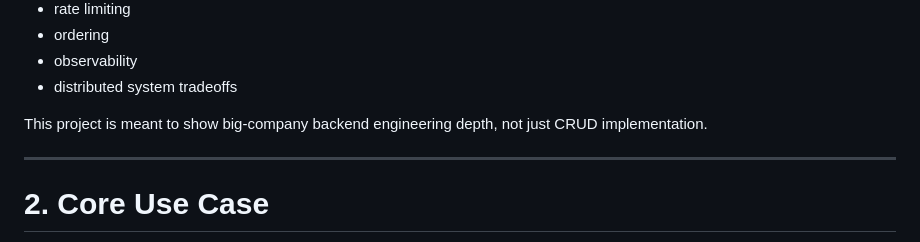
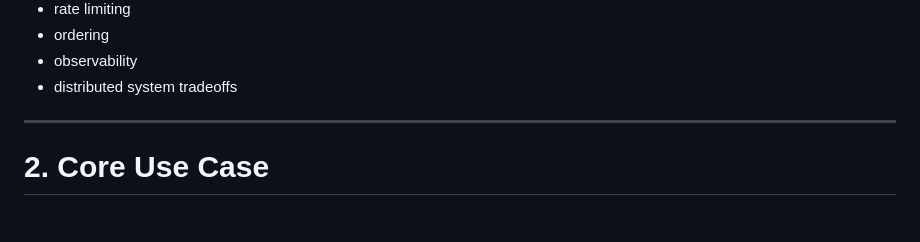
Before and after one commit to DeepakTee/DeliverX, a Markdown page: README.md, the part around the change. GitHub-like rendering; blank space fills up the shorter version.

```diff
--- a/README.md
+++ b/README.md
@@ -16,8 +16,6 @@ The project should demonstrate:
 * ordering
 * observability
 * distributed system tradeoffs
-
-This project is meant to show big-company backend engineering depth, not just CRUD implementation.
 
 ---
 
```
